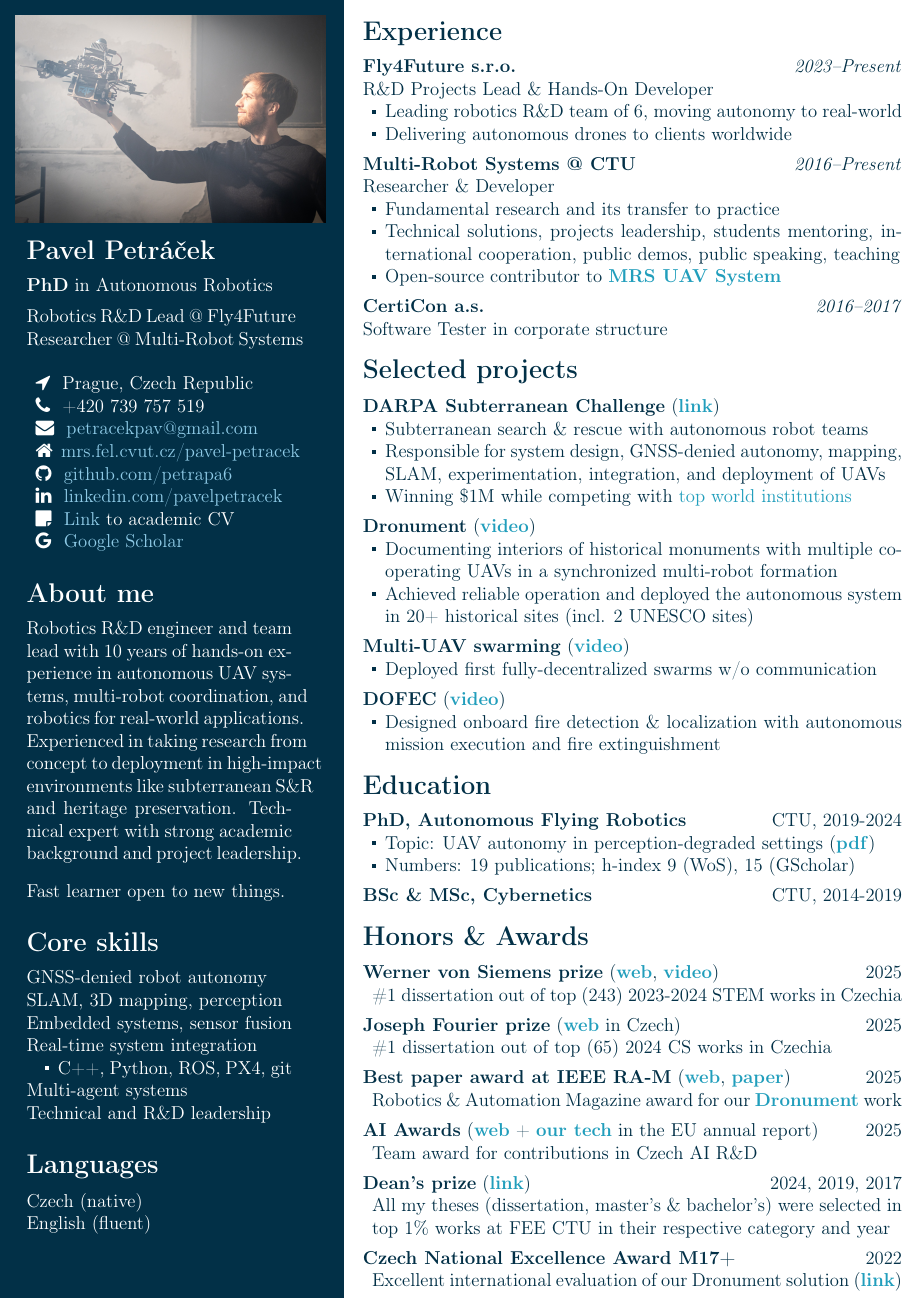
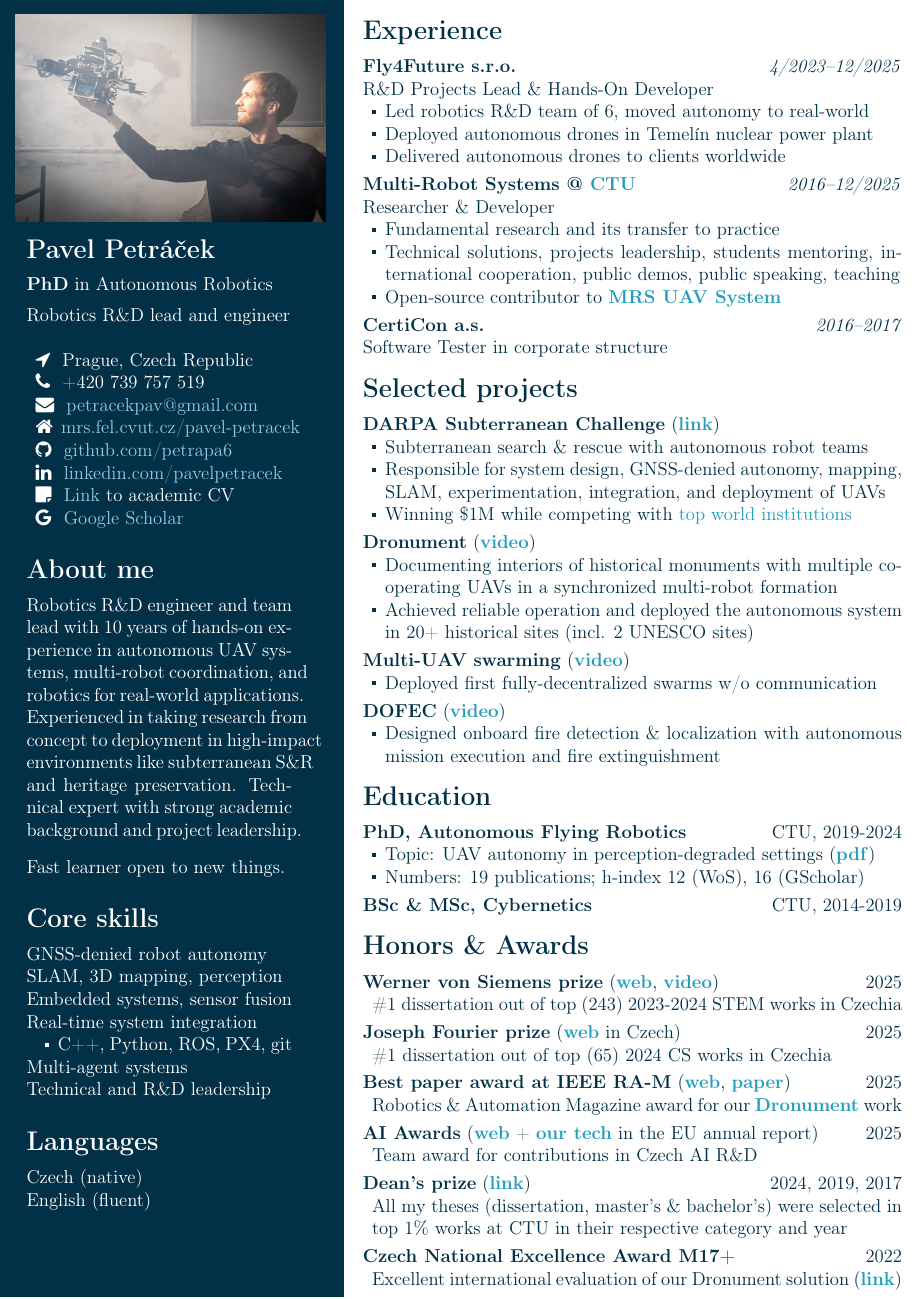
Before and after one commit to petrapa6/cv, a LaTeX document (industrial/main.tex): part of the page, cut so that both start at the same text. Compiled offline with pdfLaTeX.

Commit message:
update affiliations

```diff
--- a/industrial/main.tex
+++ b/industrial/main.tex
@@ -33,7 +33,7 @@
 \newcommand{\whitesquare}{\raisebox{0.5ex}{\textcolor{white}{\rule{0.5ex}{0.5ex}}}}
 
 \newcommand{\parskipheader}{-0.00cm}
-\newcommand{\parskipsmall}{0.17cm}
+\newcommand{\parskipsmall}{0.12cm}
 
 \pagestyle{empty}
 
@@ -65,8 +65,10 @@
 \vspace{2mm}\\
 \normalsize \textbf{PhD} in Autonomous Robotics
 \vspace{2mm}\\
-\normalsize Robotics R\&D Lead @ \href{https://fly4future.com}{Fly4Future}
-\normalsize Researcher @ \href{https://mrs.fel.cvut.cz/pavel-petracek}{Multi-Robot Systems}
+\normalsize Robotics R\&D lead and engineer
+% \normalsize Researcher
+% \normalsize Robotics R\&D Lead @ \href{https://fly4future.com}{Fly4Future}
+% \normalsize Researcher @ \href{https://mrs.fel.cvut.cz/pavel-petracek}{Multi-Robot Systems}
 % \end{center}
 
 \vspace{5mm}
@@ -121,16 +123,17 @@ English (fluent)
 \vspace{-0.5cm}
 \section*{Experience}
 
-\textbf{Fly4Future s.r.o.} \hfill \textit{2023–Present} \\
+\textbf{Fly4Future s.r.o.} \hfill \textit{4/2023–12/2025} \\
 R\&D Projects Lead \& Hands-On Developer
 \begin{itemize}[label=\bluesquare, left=0.5em]
-  \item Leading robotics R\&D team of 6, moving autonomy to real-world
-  \item Delivering autonomous drones to clients worldwide
+  \item Led robotics R\&D team of 6, moved autonomy to real-world
+  \item Deployed autonomous drones in Temelín nuclear power plant
+  \item Delivered autonomous drones to clients worldwide
 \end{itemize}
 
 \vspace{\parskipsmall}
 \noindent
-\textbf{Multi-Robot Systems @ CTU} \hfill \textit{2016–Present} \\
+\textbf{Multi-Robot Systems @ \Colorhreff{https://fel.cvut.cz/en}{\textbf{CTU}}} \hfill \textit{2016–12/2025} \\
 Researcher \& Developer
 \begin{itemize}[label=\bluesquare, left=0.5em]
   \item Fundamental research and its transfer to practice
@@ -186,7 +189,7 @@ Software Tester in corporate structure
 \textbf{PhD, Autonomous Flying Robotics} \hfill CTU, 2019-2024
 \begin{itemize}[label=\bluesquare, left=0.5em]
   \item Topic: UAV autonomy in perception-degraded settings (\Colorhreff{https://mrs.fel.cvut.cz/data/papers/petracek_phd_thesis.pdf}{\textbf{pdf}})
-  \item Numbers: 19 publications; h-index 9 (WoS), 15 (GScholar)
+  \item Numbers: 19 publications; h-index 12 (WoS), 16 (GScholar)
 \end{itemize}
 
 \vspace{\parskipsmall}
@@ -225,7 +228,7 @@ Software Tester in corporate structure
 \noindent
 \textbf{Dean's prize} (\Colorhreff{https://cyber.felk.cvut.cz/news/pavel-petracek-received-the-deans-award-for-prestigious-dissertation/}{\textbf{link}}) \hfill 2024, 2019, 2017
 \begin{itemize}
-  \item All my theses (dissertation, master's \& bachelor's) were selected in top 1\% works at FEE CTU in their respective category and year
+  \item All my theses (dissertation, master's \& bachelor's) were selected in top 1\% works at CTU in their respective category and year
 \end{itemize}
 
 \vspace{\parskipsmall}
```
Also changed, not shown: README.md, cv.pdf, 1 other file.
